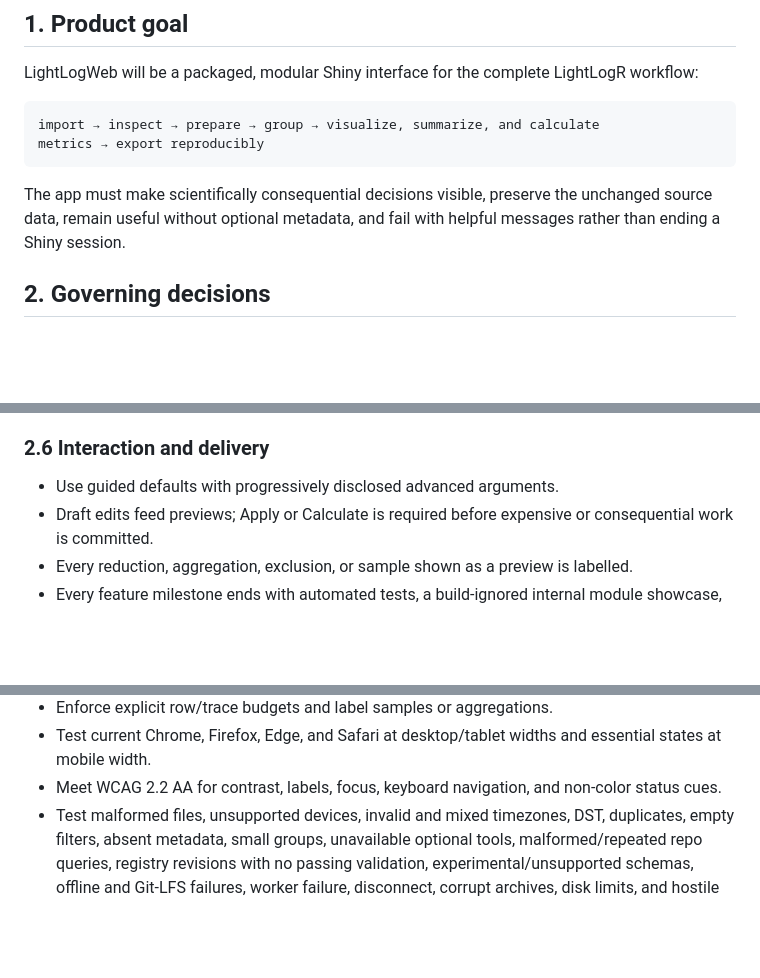
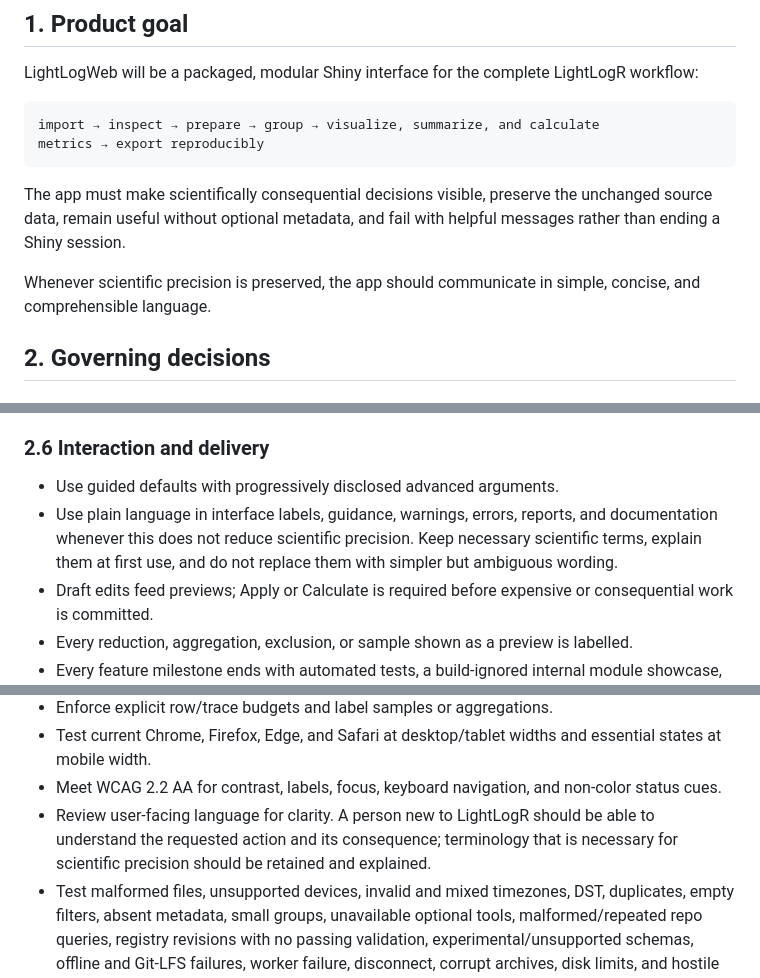
Before and after one commit to tscnlab/LightLogWeb, a Markdown page: project-plan.md, 3 parts joined by grey strips. GitHub-like rendering; blank space fills up the shorter version.

Commit message:
Add plain-language goal to project plan
Apply the principle to user-facing copy and cross-cutting verification while preserving scientific precision.

```diff
--- a/project-plan.md
+++ b/project-plan.md
@@ -22,6 +22,9 @@ LightLogR workflow:
 The app must make scientifically consequential decisions visible, preserve the
 unchanged source data, remain useful without optional metadata, and fail with
 helpful messages rather than ending a Shiny session.
+
+Whenever scientific precision is preserved, the app should communicate in
+simple, concise, and comprehensible language.
 
 ## 2. Governing decisions
 
@@ -138,6 +141,10 @@ old dependency choices are not inherited by default.
 ### 2.6 Interaction and delivery
 
 - Use guided defaults with progressively disclosed advanced arguments.
+- Use plain language in interface labels, guidance, warnings, errors, reports,
+  and documentation whenever this does not reduce scientific precision. Keep
+  necessary scientific terms, explain them at first use, and do not replace
+  them with simpler but ambiguous wording.
 - Draft edits feed previews; Apply or Calculate is required before expensive or
   consequential work is committed.
 - Every reduction, aggregation, exclusion, or sample shown as a preview is
@@ -787,6 +794,9 @@ requirement.
   essential states at mobile width.
 - Meet WCAG 2.2 AA for contrast, labels, focus, keyboard navigation, and
   non-color status cues.
+- Review user-facing language for clarity. A person new to LightLogR should be
+  able to understand the requested action and its consequence; terminology
+  that is necessary for scientific precision should be retained and explained.
 - Test malformed files, unsupported devices, invalid and mixed timezones, DST,
   duplicates, empty filters, absent metadata, small groups, unavailable
   optional tools, malformed/repeated repo queries, registry revisions with no
```
Also changed, not shown: other parts of project-plan.md (+1 -1 lines).
